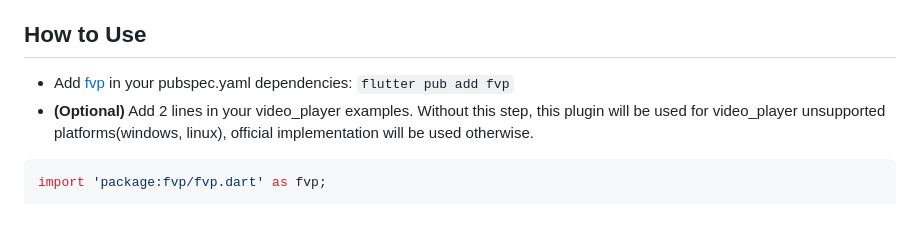
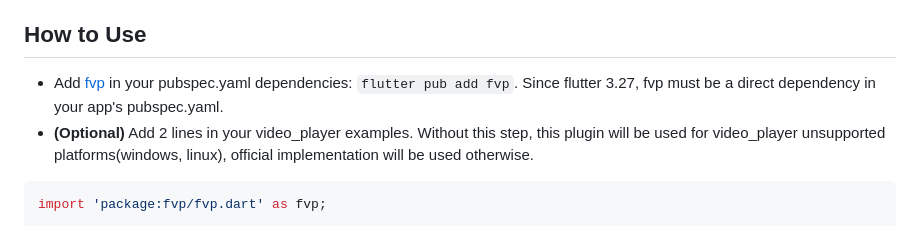
Before and after one commit to wang-bin/fvp, a Markdown page: README.md, the part around the change. GitHub-like rendering.

````diff
--- a/README.md
+++ b/README.md
@@ -23,7 +23,7 @@ project is create with `flutter create -t plugin --platforms=linux,macos,windows
 
 ## How to Use
 
-- Add [fvp](https://pub.dev/packages/fvp) in your pubspec.yaml dependencies: `flutter pub add fvp`
+- Add [fvp](https://pub.dev/packages/fvp) in your pubspec.yaml dependencies: `flutter pub add fvp`. Since flutter 3.27, fvp must be a direct dependency in your app's pubspec.yaml.
 - **(Optional)** Add 2 lines in your video_player examples. Without this step, this plugin will be used for video_player unsupported platforms(windows, linux), official implementation will be used otherwise.
 
 ```dart
````
